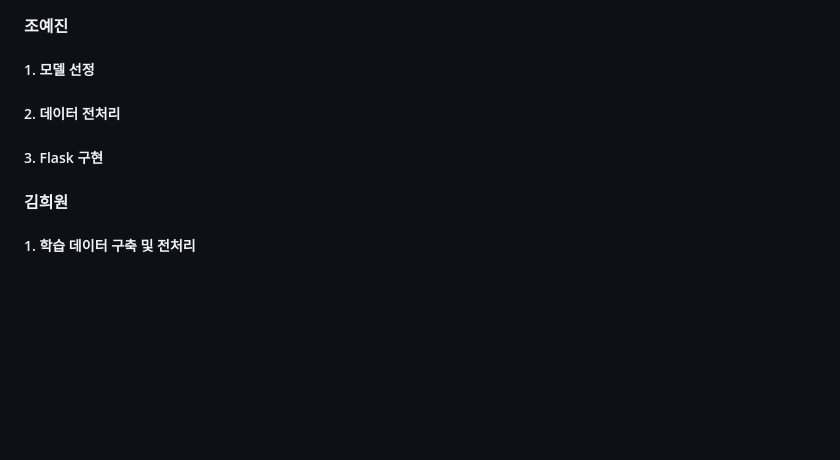
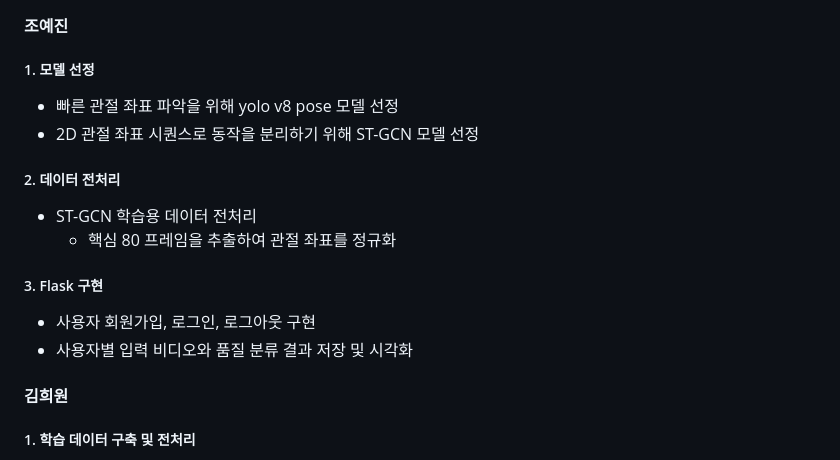
Before and after one commit to gomodan20/cogolee, a Markdown page: README.md, the part around the change. Drawn GitHub-style; blank space fills up the shorter version.

```diff
--- a/README.md
+++ b/README.md
@@ -194,10 +194,14 @@
 ### 🧩 본인 담당 파트
 #### 조예진
 ##### 1. 모델 선정
+- 빠른 관절 좌표 파악을 위해 yolo v8 pose 모델 선정
+- 2D 관절 좌표 시퀀스로 동작을 분리하기 위해 ST-GCN 모델 선정
 ##### 2. 데이터 전처리
+- ST-GCN 학습용 데이터 전처리
+  - 핵심 80 프레임을 추출하여 관절 좌표를 정규화
 ##### 3. Flask 구현
-
-
+- 사용자 회원가입, 로그인, 로그아웃 구현
+- 사용자별 입력 비디오와 품질 분류 결과 저장 및 시각화
 
 #### 김희원
 ##### 1. 학습 데이터 구축 및 전처리
```
